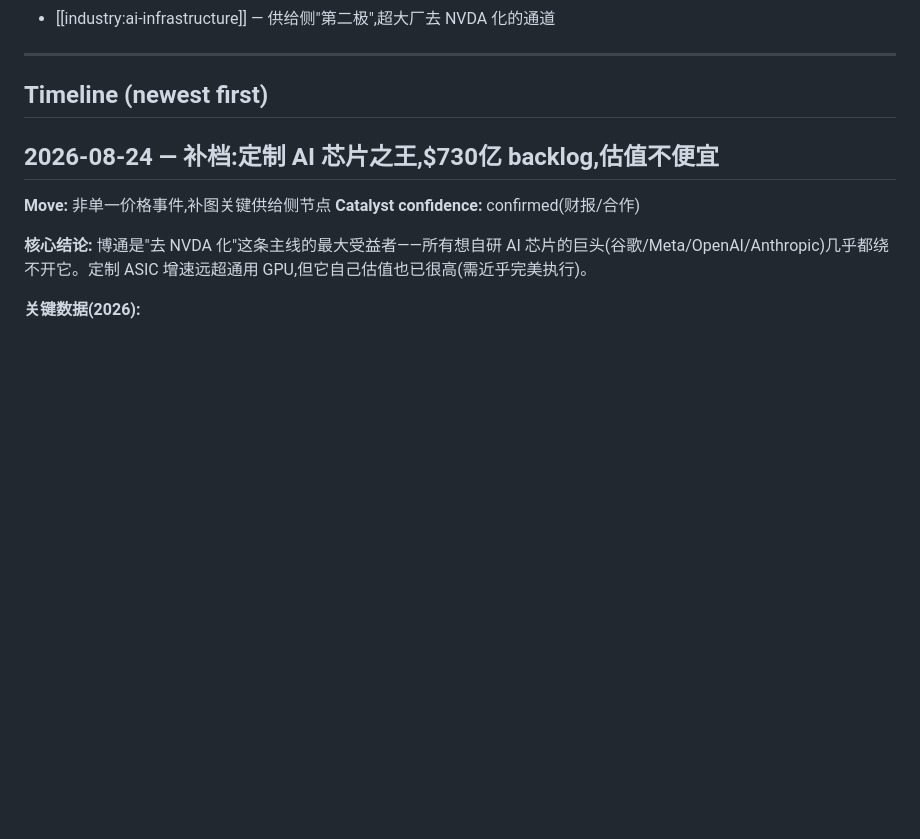
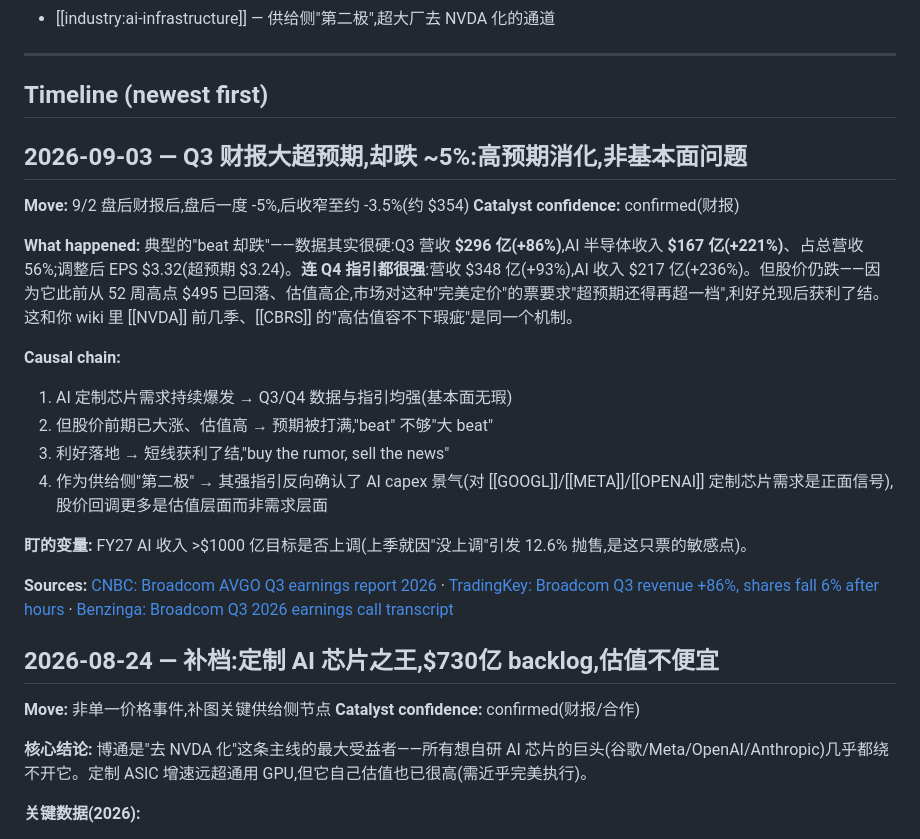
Before and after one commit to BelindaSun/stock-why-wiki, a Markdown page: stocks/AVGO.md, the part around the change. Drawn GitHub-style; blank space fills up the shorter version.

Commit message:
Auto: wiki update 2026-09-03 11:42

```diff
--- a/stocks/AVGO.md
+++ b/stocks/AVGO.md
@@ -22,6 +22,22 @@ _Asset type: stock (NASDAQ)_ · _Last updated: 2026-08-24_
 
 ---
 ## Timeline (newest first)
+
+## 2026-09-03 — Q3 财报大超预期,却跌 ~5%:高预期消化,非基本面问题
+**Move:** 9/2 盘后财报后,盘后一度 -5%,后收窄至约 -3.5%(约 $354)
+**Catalyst confidence:** confirmed(财报)
+
+**What happened:** 典型的"beat 却跌"——数据其实很硬:Q3 营收 **$296 亿(+86%)**,AI 半导体收入 **$167 亿(+221%)**、占总营收 56%;调整后 EPS $3.32(超预期 $3.24)。**连 Q4 指引都很强**:营收 $348 亿(+93%),AI 收入 $217 亿(+236%)。但股价仍跌——因为它此前从 52 周高点 $495 已回落、估值高企,市场对这种"完美定价"的票要求"超预期还得再超一档",利好兑现后获利了结。这和你 wiki 里 [[NVDA]] 前几季、[[CBRS]] 的"高估值容不下瑕疵"是同一个机制。
+
+**Causal chain:**
+1. AI 定制芯片需求持续爆发 → Q3/Q4 数据与指引均强(基本面无瑕)
+2. 但股价前期已大涨、估值高 → 预期被打满,"beat" 不够"大 beat"
+3. 利好落地 → 短线获利了结,"buy the rumor, sell the news"
+4. 作为供给侧"第二极" → 其强指引反向确认了 AI capex 景气(对 [[GOOGL]]/[[META]]/[[OPENAI]] 定制芯片需求是正面信号),股价回调更多是估值层面而非需求层面
+
+**盯的变量:** FY27 AI 收入 >$1000 亿目标是否上调(上季就因"没上调"引发 12.6% 抛售,是这只票的敏感点)。
+
+**Sources:** [CNBC: Broadcom AVGO Q3 earnings report 2026](https://www.cnbc.com/2026/09/02/broadcom-avgo-q3-earnings-report-2026.html) · [TradingKey: Broadcom Q3 revenue +86%, shares fall 6% after hours](https://www.tradingkey.com/analysis/stocks/us-stocks/262147397-avgo-broadcom-q3-earnings-outlook-investors-ai-stock-after-tradingkey) · [Benzinga: Broadcom Q3 2026 earnings call transcript](https://www.benzinga.com/news/26/09/61592658/broadcom-q3-2026-earnings-call-transcript)
 
 ## 2026-08-24 — 补档:定制 AI 芯片之王,$730亿 backlog,估值不便宜
 **Move:** 非单一价格事件,补图关键供给侧节点
```
Also changed, not shown: index.md (+1 -1 lines).
